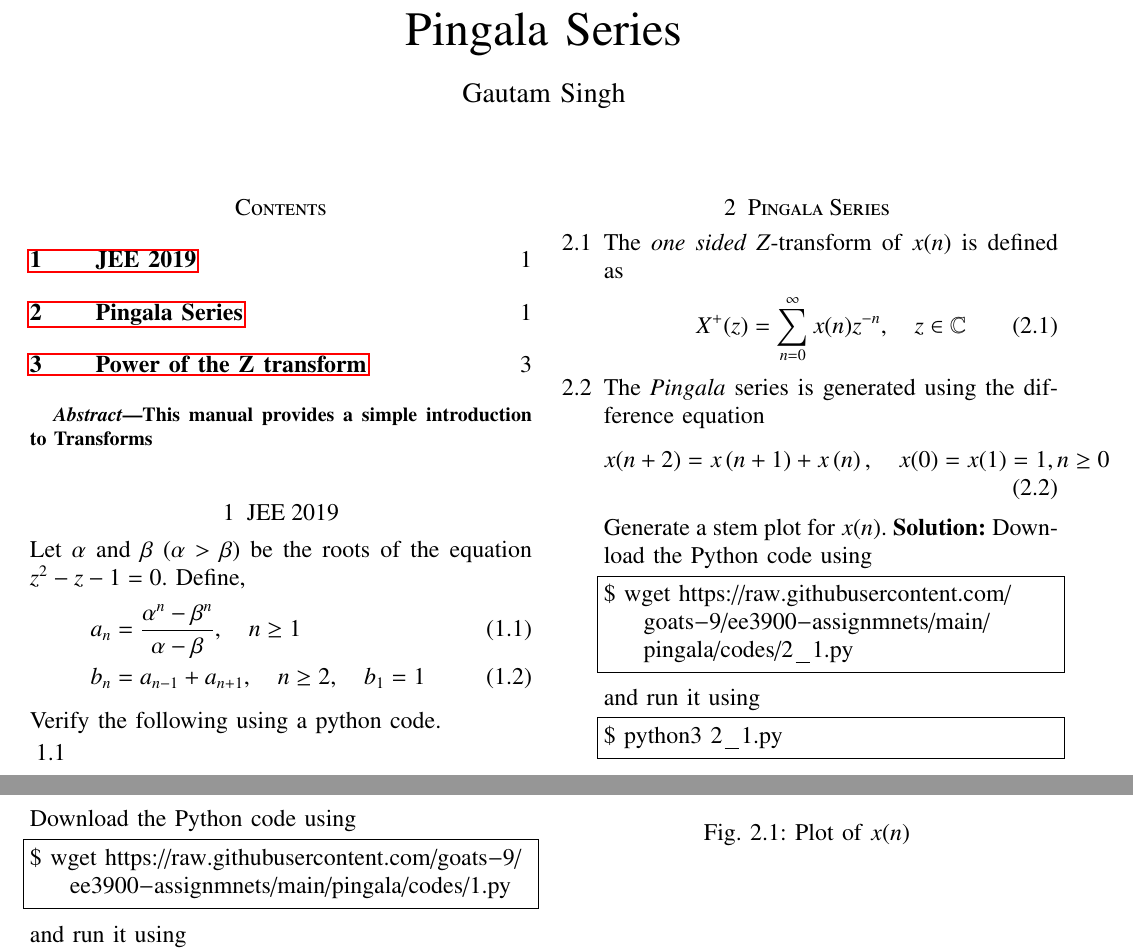
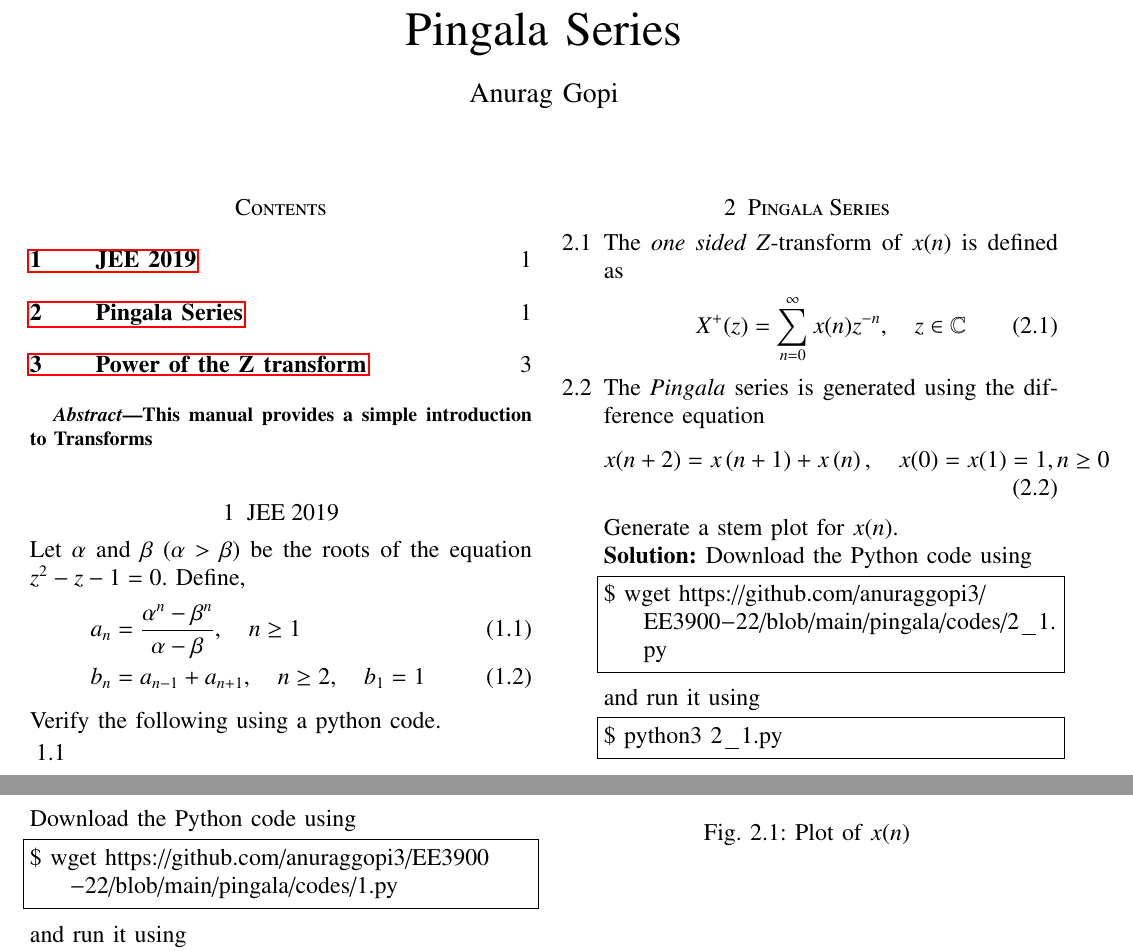
Before and after one commit to anuraggopi3/EE3900-22, a LaTeX paper (pingala/main.tex): two parts of page 1 of 4, joined at a grey line, cut so that both start at the same text. Compiled offline with pdfLaTeX.

Commit message:
Update main.tex

```diff
--- a/pingala/main.tex
+++ b/pingala/main.tex
@@ -158,7 +168,8 @@ Pingala Series
 % a separate \thanks must be used for each paragraph as LaTeX2e's \thanks
 % was not built to handle multiple paragraphs
 %
-\author{Gautam Singh}
+
+\author{Anurag Gopi}
 % note the % following the last \IEEEmembership and also \thanks -
 % these prevent an unwanted space from occurring between the last author name
 % and the end of the author line. i.e., if you had this:
@@ -230,7 +255,7 @@ Verify the following using a python code.
 \end{enumerate}
 Download the Python code using
 \begin{lstlisting}
-$ wget https://raw.githubusercontent.com/goats-9/ee3900-assignmnets/main/pingala/codes/1.py
+$ wget https://github.com/anuraggopi3/EE3900-22/blob/main/pingala/codes/1.py
 \end{lstlisting}
 and run it using
 \begin{lstlisting}
@@ -249,22 +274,26 @@ $ python3 1.py
 	\label{eq:10-pingala}
 \end{align}
 Generate a stem plot for $x(n)$.
+
 \solution
 Download the Python code using
 \begin{lstlisting}
-$ wget https://raw.githubusercontent.com/goats-9/ee3900-assignmnets/main/pingala/codes/2_1.py
+$ wget https://github.com/anuraggopi3/EE3900-22/blob/main/pingala/codes/2_1.py
 \end{lstlisting}
 and run it using
 \begin{lstlisting}
 $ python3 2_1.py
 \end{lstlisting}
+
 \begin{figure}[!htp]
     \includegraphics[width=\columnwidth]{figs/2_1.png}
     \caption{Plot of $x(n)$}
     \label{fig:xn}
 \end{figure}
+
 \newpage
 \item Find $X^{+}(z)$.
+
 \solution Taking the one-sided $Z$-transform on both sides of \eqref{eq:10-pingala},
 \begin{align}
     &\mathcal{Z}^+\sbrak{x(n + 2)} = \mathcal{Z}^+\sbrak{x(n + 1)} + \mathcal{Z}^+\sbrak{x(n)} \\
```
Also changed, not shown: pingala/main.tex (34 more changed lines).
